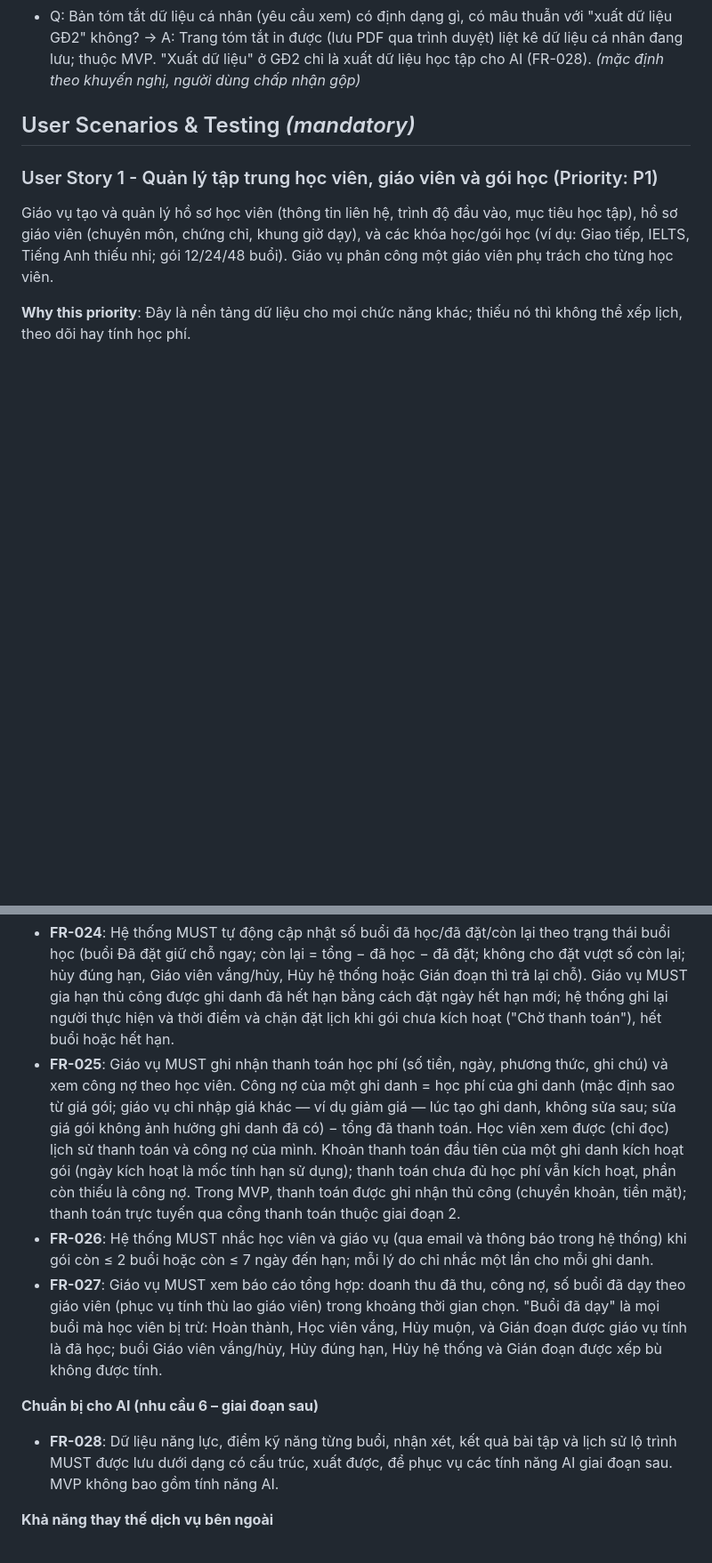
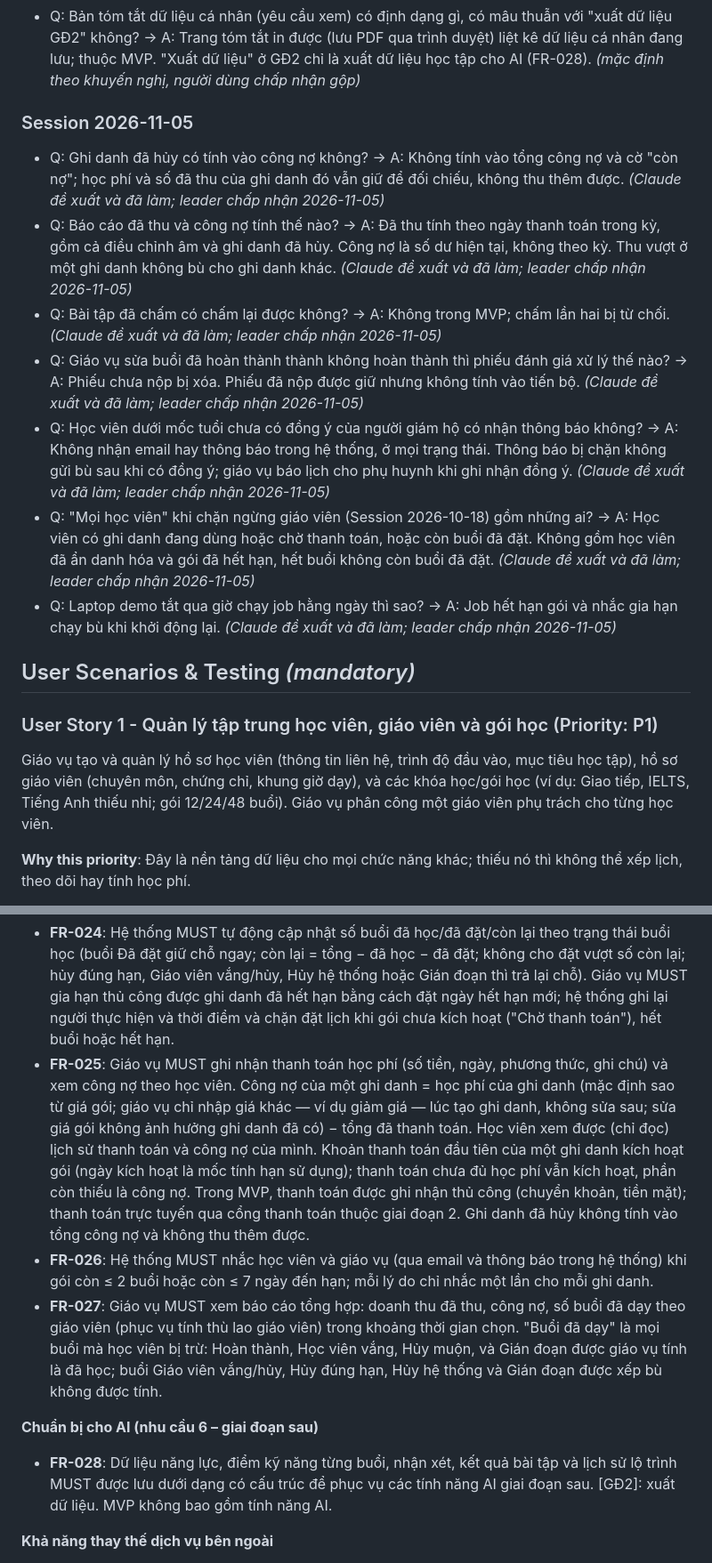
Before and after one commit to duystts/KemCap, a Markdown page: specs/001-personalized-english-tutoring/spec.md, 2 parts joined by grey strips. Shown at 89% size. Rendered like a GitHub page; blank space fills up the shorter version.

Commit message:
Spec: ghi các quyết định nghiệp vụ đã làm và chốt ngoại lệ review
Thêm Clarifications 2026-11-05 về công nợ ghi danh đã hủy, chấm bài, phiếu của
buổi bị sửa, thông báo cho học viên chờ đồng ý và job chạy bù. Sửa FR-004, FR-025,
FR-028, edge case đổi giáo viên, nhóm SC đo sau ra mắt (F1, F2, F4, F5, U1, E2).
Ngoại lệ review có thời hạn tới demo (D1).

```diff
--- a/specs/001-personalized-english-tutoring/spec.md
+++ b/specs/001-personalized-english-tutoring/spec.md
@@ -77,6 +77,16 @@ SC-002, SC-004 và SC-009 cần dữ liệu vận hành thực tế (vài tháng
 - Q: Ẩn danh hóa xóa và giữ những dữ liệu nào? → A: Xóa: họ tên, liên hệ, ngày sinh, đồng ý của người giám hộ, hồ sơ năng lực, mục tiêu, lộ trình, điểm kỹ năng và nhận xét trong phiếu đánh giá, bài tập/bài nộp (nội dung, tệp, điểm, phản hồi), nhận xét kèm đánh giá sao. Giữ không định danh: buổi học (thời gian, giáo viên, trạng thái), thời điểm nộp phiếu, số sao, ghi danh, thanh toán, công nợ. Bản ghi yêu cầu xóa (người yêu cầu, ngày, kết quả) được giữ làm bằng chứng tuân thủ. *(mặc định theo khuyến nghị, người dùng chấp nhận gộp)*
 - Q: Mẫu số tỷ lệ hủy/vắng trong báo cáo chất lượng là gì? → A: Mẫu số = số buổi đã đặt trong kỳ, loại bỏ Hủy đúng hạn và Hủy hệ thống. *(mặc định theo khuyến nghị, người dùng chấp nhận gộp)*
 - Q: Bản tóm tắt dữ liệu cá nhân (yêu cầu xem) có định dạng gì, có mâu thuẫn với "xuất dữ liệu GĐ2" không? → A: Trang tóm tắt in được (lưu PDF qua trình duyệt) liệt kê dữ liệu cá nhân đang lưu; thuộc MVP. "Xuất dữ liệu" ở GĐ2 chỉ là xuất dữ liệu học tập cho AI (FR-028). *(mặc định theo khuyến nghị, người dùng chấp nhận gộp)*
+
+### Session 2026-11-05
+
+- Q: Ghi danh đã hủy có tính vào công nợ không? → A: Không tính vào tổng công nợ và cờ "còn nợ"; học phí và số đã thu của ghi danh đó vẫn giữ để đối chiếu, không thu thêm được. *(Claude đề xuất và đã làm; leader chấp nhận 2026-11-05)*
+- Q: Báo cáo đã thu và công nợ tính thế nào? → A: Đã thu tính theo ngày thanh toán trong kỳ, gồm cả điều chỉnh âm và ghi danh đã hủy. Công nợ là số dư hiện tại, không theo kỳ. Thu vượt ở một ghi danh không bù cho ghi danh khác. *(Claude đề xuất và đã làm; leader chấp nhận 2026-11-05)*
+- Q: Bài tập đã chấm có chấm lại được không? → A: Không trong MVP; chấm lần hai bị từ chối. *(Claude đề xuất và đã làm; leader chấp nhận 2026-11-05)*
+- Q: Giáo vụ sửa buổi đã hoàn thành thành không hoàn thành thì phiếu đánh giá xử lý thế nào? → A: Phiếu chưa nộp bị xóa. Phiếu đã nộp được giữ nhưng không tính vào tiến bộ. *(Claude đề xuất và đã làm; leader chấp nhận 2026-11-05)*
+- Q: Học viên dưới mốc tuổi chưa có đồng ý của người giám hộ có nhận thông báo không? → A: Không nhận email hay thông báo trong hệ thống, ở mọi trạng thái. Thông báo bị chặn không gửi bù sau khi có đồng ý; giáo vụ báo lịch cho phụ huynh khi ghi nhận đồng ý. *(Claude đề xuất và đã làm; leader chấp nhận 2026-11-05)*
+- Q: "Mọi học viên" khi chặn ngừng giáo viên (Session 2026-10-18) gồm những ai? → A: Học viên có ghi danh đang dùng hoặc chờ thanh toán, hoặc còn buổi đã đặt. Không gồm học viên đã ẩn danh hóa và gói đã hết hạn, hết buổi không còn buổi đã đặt. *(Claude đề xuất và đã làm; leader chấp nhận 2026-11-05)*
+- Q: Laptop demo tắt qua giờ chạy job hằng ngày thì sao? → A: Job hết hạn gói và nhắc gia hạn chạy bù khi khởi động lại. *(Claude đề xuất và đã làm; leader chấp nhận 2026-11-05)*
 
 ## User Scenarios & Testing *(mandatory)*
 
@@ -236,13 +246,13 @@ Sau mỗi buổi, học viên đánh giá buổi học (1–5 sao và nhận xé
 **Số buổi & học phí (nhu cầu 5)**
 
 - **FR-024**: Hệ thống MUST tự động cập nhật số buổi đã học/đã đặt/còn lại theo trạng thái buổi học (buổi Đã đặt giữ chỗ ngay; còn lại = tổng − đã học − đã đặt; không cho đặt vượt số còn lại; hủy đúng hạn, Giáo viên vắng/hủy, Hủy hệ thống hoặc Gián đoạn thì trả lại chỗ). Giáo vụ MUST gia hạn thủ công được ghi danh đã hết hạn bằng cách đặt ngày hết hạn mới; hệ thống ghi lại người thực hiện và thời điểm và chặn đặt lịch khi gói chưa kích hoạt ("Chờ thanh toán"), hết buổi hoặc hết hạn.
-- **FR-025**: Giáo vụ MUST ghi nhận thanh toán học phí (số tiền, ngày, phương thức, ghi chú) và xem công nợ theo học viên. Công nợ của một ghi danh = học phí của ghi danh (mặc định sao từ giá gói; giáo vụ chỉ nhập giá khác — ví dụ giảm giá — lúc tạo ghi danh, không sửa sau; sửa giá gói không ảnh hưởng ghi danh đã có) − tổng đã thanh toán. Học viên xem được (chỉ đọc) lịch sử thanh toán và công nợ của mình. Khoản thanh toán đầu tiên của một ghi danh kích hoạt gói (ngày kích hoạt là mốc tính hạn sử dụng); thanh toán chưa đủ học phí vẫn kích hoạt, phần còn thiếu là công nợ. Trong MVP, thanh toán được ghi nhận thủ công (chuyển khoản, tiền mặt); thanh toán trực tuyến qua cổng thanh toán thuộc giai đoạn 2.
+- **FR-025**: Giáo vụ MUST ghi nhận thanh toán học phí (số tiền, ngày, phương thức, ghi chú) và xem công nợ theo học viên. Công nợ của một ghi danh = học phí của ghi danh (mặc định sao từ giá gói; giáo vụ chỉ nhập giá khác — ví dụ giảm giá — lúc tạo ghi danh, không sửa sau; sửa giá gói không ảnh hưởng ghi danh đã có) − tổng đã thanh toán. Học viên xem được (chỉ đọc) lịch sử thanh toán và công nợ của mình. Khoản thanh toán đầu tiên của một ghi danh kích hoạt gói (ngày kích hoạt là mốc tính hạn sử dụng); thanh toán chưa đủ học phí vẫn kích hoạt, phần còn thiếu là công nợ. Trong MVP, thanh toán được ghi nhận thủ công (chuyển khoản, tiền mặt); thanh toán trực tuyến qua cổng thanh toán thuộc giai đoạn 2. Ghi danh đã hủy không tính vào tổng công nợ và không thu thêm được.
 - **FR-026**: Hệ thống MUST nhắc học viên và giáo vụ (qua email và thông báo trong hệ thống) khi gói còn ≤ 2 buổi hoặc còn ≤ 7 ngày đến hạn; mỗi lý do chỉ nhắc một lần cho mỗi ghi danh.
 - **FR-027**: Giáo vụ MUST xem báo cáo tổng hợp: doanh thu đã thu, công nợ, số buổi đã dạy theo giáo viên (phục vụ tính thù lao giáo viên) trong khoảng thời gian chọn. "Buổi đã dạy" là mọi buổi mà học viên bị trừ: Hoàn thành, Học viên vắng, Hủy muộn, và Gián đoạn được giáo vụ tính là đã học; buổi Giáo viên vắng/hủy, Hủy đúng hạn, Hủy hệ thống và Gián đoạn được xếp bù không được tính.
 
 **Chuẩn bị cho AI (nhu cầu 6 – giai đoạn sau)**
 
-- **FR-028**: Dữ liệu năng lực, điểm kỹ năng từng buổi, nhận xét, kết quả bài tập và lịch sử lộ trình MUST được lưu dưới dạng có cấu trúc, xuất được, để phục vụ các tính năng AI giai đoạn sau. MVP không bao gồm tính năng AI.
+- **FR-028**: Dữ liệu năng lực, điểm kỹ năng từng buổi, nhận xét, kết quả bài tập và lịch sử lộ trình MUST được lưu dưới dạng có cấu trúc để phục vụ các tính năng AI giai đoạn sau. [GĐ2]: xuất dữ liệu. MVP không bao gồm tính năng AI.
 
 **Khả năng thay thế dịch vụ bên ngoài**
 
```
Also changed, not shown: other parts of specs/001-personalized-english-tutoring/spec.md (+3 -3 lines), specs/001-personalized-english-tutoring/plan.md (+1 -1 lines), 1 other file.
